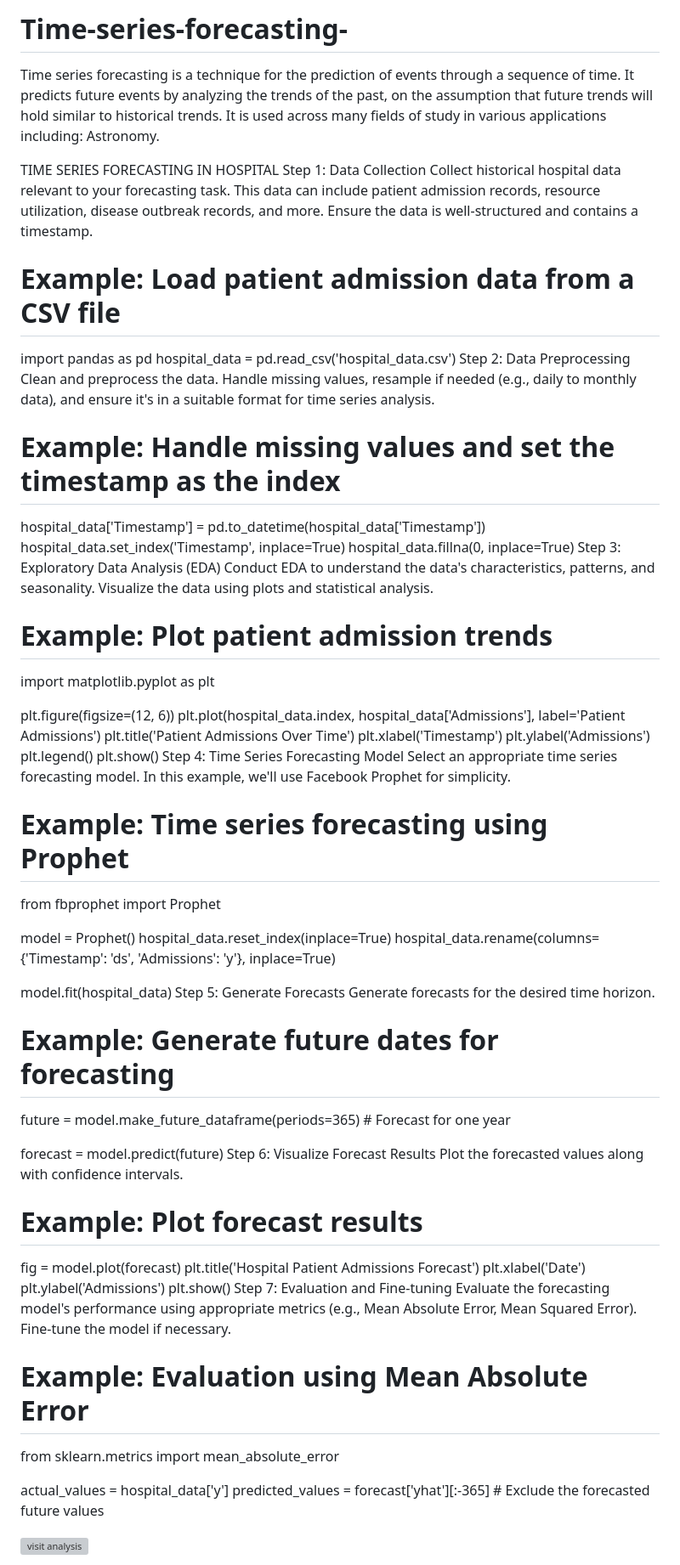
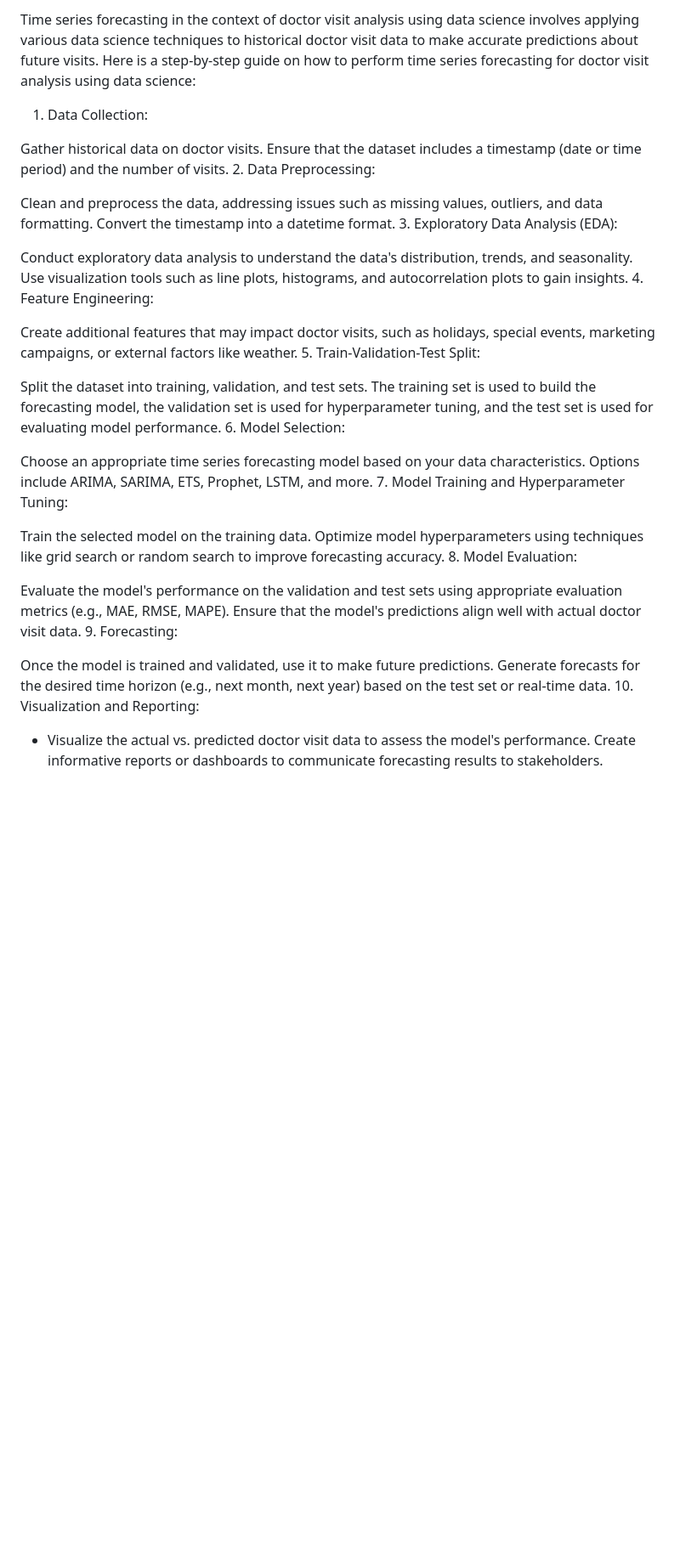
Before and after one commit to Sumanthbellamkonda/Time-series-forecasting-, a Markdown page: README.md, the part around one of its changes. Shown at 85% size. Drawn GitHub-style; blank space fills up the shorter version; grey boxes are pictures that could not be loaded.

```diff
--- a/README.md
+++ b/README.md
@@ -1,64 +1,32 @@
-# Time-series-forecasting-
+ Time series forecasting in the context of doctor visit analysis using data science involves applying various data science techniques to historical doctor visit data to make accurate predictions about future visits. Here is a step-by-step guide on how to perform time series forecasting for doctor visit analysis using data science:
 
-Time series forecasting is a technique for the prediction of events through a sequence of time. It predicts future events by analyzing the trends of the past, on the assumption that future trends will hold similar to historical trends. It is used across many fields of study in various applications including: Astronomy.
+1. Data Collection:
 
+Gather historical data on doctor visits. Ensure that the dataset includes a timestamp (date or time period) and the number of visits.
+2. Data Preprocessing:
 
+Clean and preprocess the data, addressing issues such as missing values, outliers, and data formatting. Convert the timestamp into a datetime format.
+3. Exploratory Data Analysis (EDA):
 
- TIME SERIES FORECASTING IN HOSPITAL
-Step 1: Data Collection
-Collect historical hospital data relevant to your forecasting task. This data can include patient admission records, resource utilization, disease outbreak records, and more. Ensure the data is well-structured and contains a timestamp.
-# Example: Load patient admission data from a CSV file
-import pandas as pd
-hospital_data = pd.read_csv('hospital_data.csv')
-Step 2: Data Preprocessing
-Clean and preprocess the data. Handle missing values, resample if needed (e.g., daily to monthly data), and ensure it's in a suitable format for time series analysis.
-# Example: Handle missing values and set the timestamp as the index
-hospital_data['Timestamp'] = pd.to_datetime(hospital_data['Timestamp'])
-hospital_data.set_index('Timestamp', inplace=True)
-hospital_data.fillna(0, inplace=True)
-Step 3: Exploratory Data Analysis (EDA)
-Conduct EDA to understand the data's characteristics, patterns, and seasonality. Visualize the data using plots and statistical analysis.
-# Example: Plot patient admission trends
-import matplotlib.pyplot as plt
+Conduct exploratory data analysis to understand the data's distribution, trends, and seasonality. Use visualization tools such as line plots, histograms, and autocorrelation plots to gain insights.
+4. Feature Engineering:
 
-plt.figure(figsize=(12, 6))
-plt.plot(hospital_data.index, hospital_data['Admissions'], label='Patient Admissions')
-plt.title('Patient Admissions Over Time')
-plt.xlabel('Timestamp')
-plt.ylabel('Admissions')
-plt.legend()
-plt.show()
-Step 4: Time Series Forecasting Model
-Select an appropriate time series forecasting model. In this example, we'll use Facebook Prophet for simplicity.
-# Example: Time series forecasting using Prophet
-from fbprophet import Prophet
+Create additional features that may impact doctor visits, such as holidays, special events, marketing campaigns, or external factors like weather.
+5. Train-Validation-Test Split:
 
-model = Prophet()
-hospital_data.reset_index(inplace=True)
-hospital_data.rename(columns={'Timestamp': 'ds', 'Admissions': 'y'}, inplace=True)
+Split the dataset into training, validation, and test sets. The training set is used to build the forecasting model, the validation set is used for hyperparameter tuning, and the test set is used for evaluating model performance.
+6. Model Selection:
 
-model.fit(hospital_data)
-Step 5: Generate Forecasts
-Generate forecasts for the desired time horizon.
-# Example: Generate future dates for forecasting
-future = model.make_future_dataframe(periods=365)  # Forecast for one year
+Choose an appropriate time series forecasting model based on your data characteristics. Options include ARIMA, SARIMA, ETS, Prophet, LSTM, and more.
+7. Model Training and Hyperparameter Tuning:
 
-forecast = model.predict(future)
-Step 6: Visualize Forecast Results
-Plot the forecasted values along with confidence intervals.
-# Example: Plot forecast results
-fig = model.plot(forecast)
-plt.title('Hospital Patient Admissions Forecast')
-plt.xlabel('Date')
-plt.ylabel('Admissions')
-plt.show()
-Step 7: Evaluation and Fine-tuning
-Evaluate the forecasting model's performance using appropriate metrics (e.g., Mean Absolute Error, Mean Squared Error). Fine-tune the model if necessary.
-# Example: Evaluation using Mean Absolute Error
-from sklearn.metrics import mean_absolute_error
+Train the selected model on the training data. Optimize model hyperparameters using techniques like grid search or random search to improve forecasting accuracy.
+8. Model Evaluation:
 
-actual_values = hospital_data['y']
-predicted_values = forecast['yhat'][:-365]  # Exclude the forecasted future values
+Evaluate the model's performance on the validation and test sets using appropriate evaluation metrics (e.g., MAE, RMSE, MAPE). Ensure that the model's predictions align well with actual doctor visit data.
+9. Forecasting:
 
-![visit analysis](https://github.com/Sumanthbellamkonda/Time-series-forecasting-/assets/112408615/4eb962a9-4ea2-40e2-92d1-a33401ec56b7)
+Once the model is trained and validated, use it to make future predictions. Generate forecasts for the desired time horizon (e.g., next month, next year) based on the test set or real-time data.
+10. Visualization and Reporting:
+- Visualize the actual vs. predicted doctor visit data to assess the model's performance. Create informative reports or dashboards to communicate forecasting results to stakeholders.
 
```
Also changed, not shown: other parts of README.md (+17 -7 lines).
